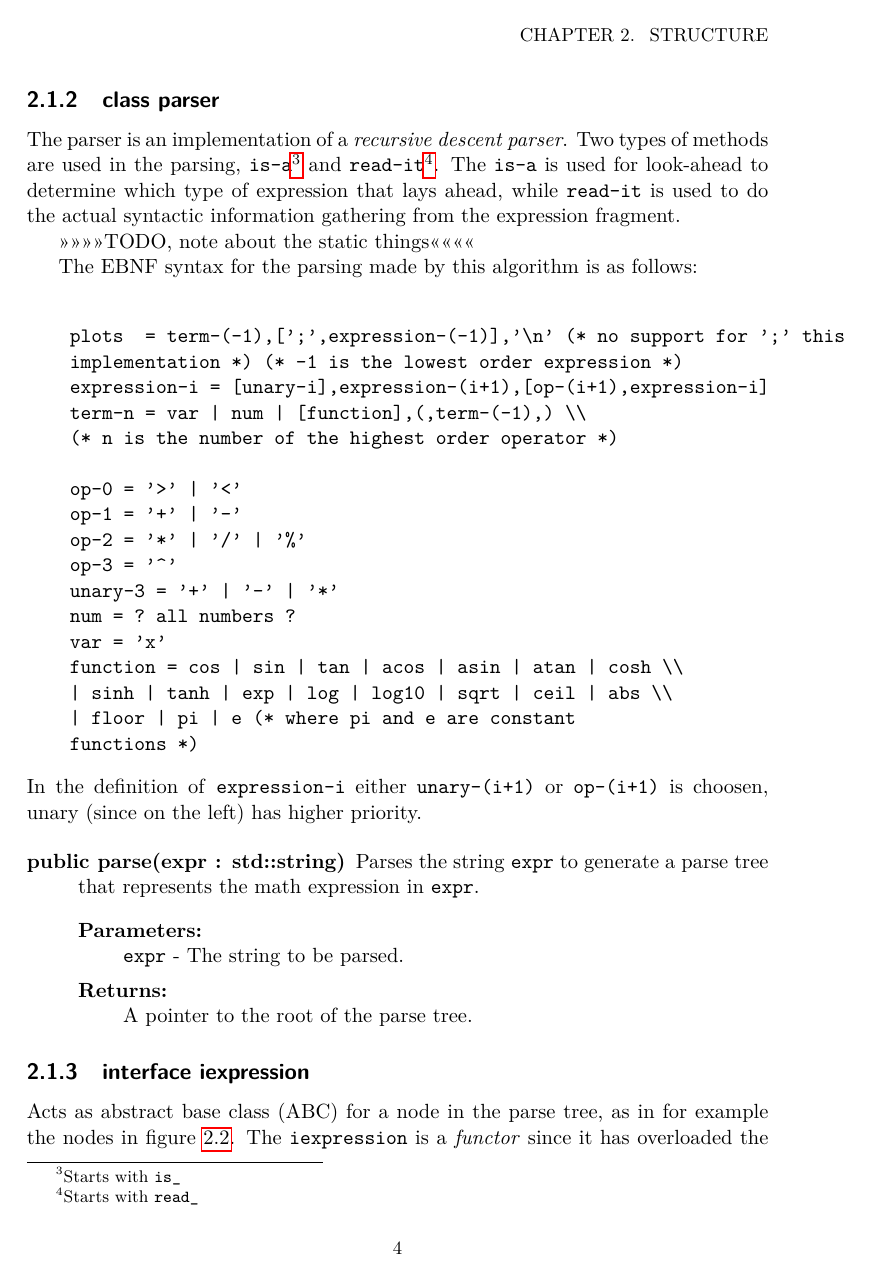
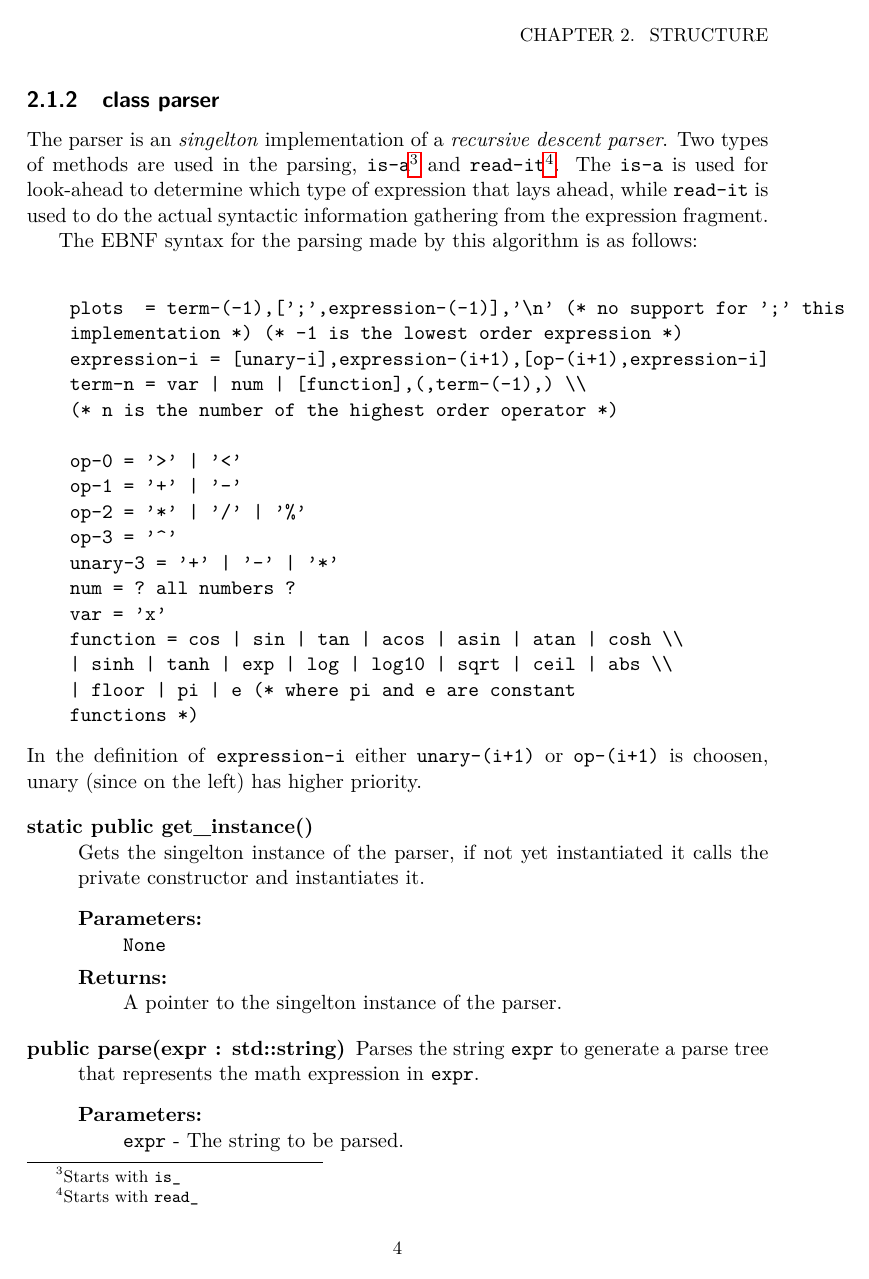
Before and after one commit to Jim-Holmstroem/SimpleGraphPlotter, a LaTeX thesis (doc/report.tex): page 8 of 17 before the commit and page 8 of 19 after it. Compiled offline with pdfLaTeX.

Commit message:
added som more javadoc

```diff
--- a/doc/report.tex
+++ b/doc/report.tex
@@ -142,17 +142,28 @@ we want to compare different parser implementations.
 \end{description}
 
 \subsection{class parser}
-The parser is an implementation of a \emph{recursive descent parser}. Two
+The parser is an \emph{singelton} implementation of a \emph{recursive descent parser}. Two
 types of methods are used in the parsing, \texttt{is-a}\footnote{Starts with
 \texttt{is\_}} and \texttt{read-it}\footnote{Starts with \texttt{read\_}}.
 The \texttt{is-a} is used for look-ahead to determine which type of expression
 that lays ahead, while \texttt{read-it} is used to do the actual syntactic
 information gathering from the expression fragment.
 
->>>>>>>>TODO, note about the static things<<<<<<<<
-
 The EBNF syntax for the parsing made by this algorithm is as follows:\\
 \input{syntax.tex}
+
+\begin{description}
+    \item[static public get\_instance()]~\\
+    Gets the singelton instance of the parser, if not yet instantiated it calls
+    the private constructor and instantiates it.
+    \begin{description}
+        \item[Parameters:]~\\
+            \verb+None+
+        \item[Returns:]~\\
+            A pointer to the singelton instance of the parser.
+    \end{description}
+
+\end{description}
 
 \begin{description}
     \item[public parse(expr : std::string)] Parses the string \texttt{expr} to
```
Also changed, not shown: doc/report.tex (24 more changed lines).
